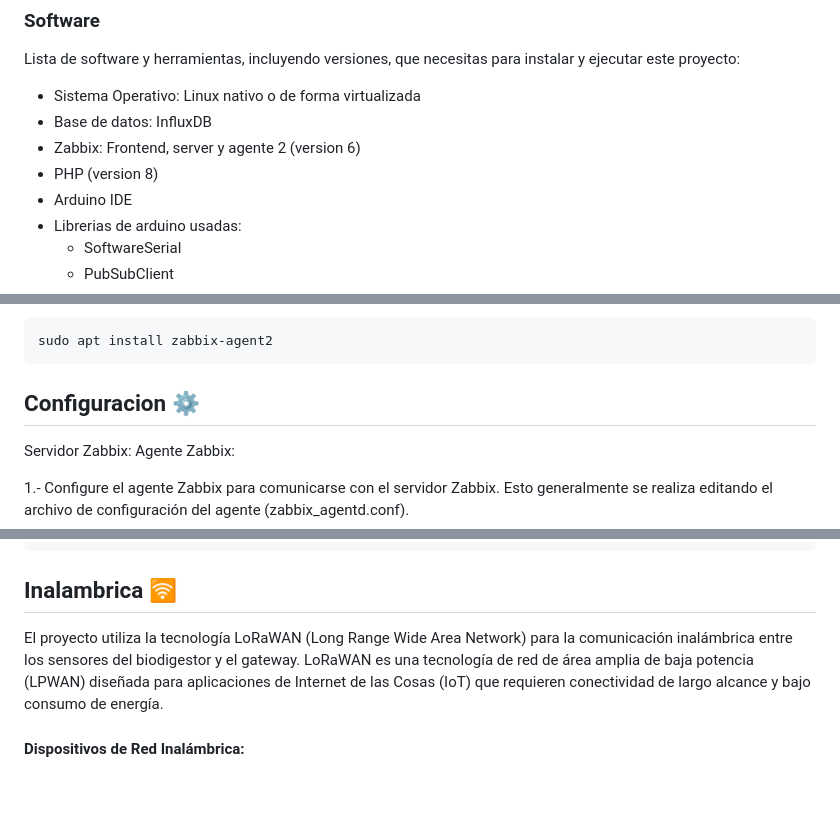
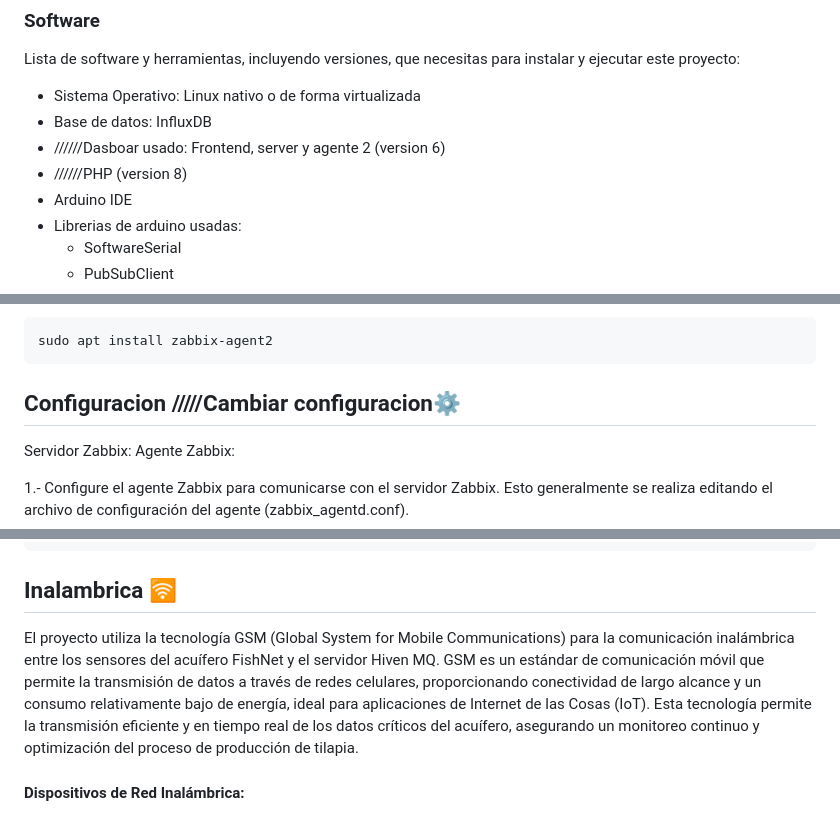
Before and after one commit to UlisesPR2101/FishNet, a Markdown page: README.md, 3 parts joined by grey strips. Drawn GitHub-style; blank space fills up the shorter version.

````diff
--- a/README.md
+++ b/README.md
@@ -25,8 +25,8 @@ Lista de software y herramientas, incluyendo versiones, que necesitas para insta
 
 - Sistema Operativo: Linux nativo o de forma virtualizada
 - Base de datos: InfluxDB
-- Zabbix: Frontend, server y agente 2 (version 6)
-- PHP (version 8)
+- //////Dasboar usado: Frontend, server y agente 2 (version 6)
+- //////PHP (version 8)
 - Arduino IDE
 - Librerias de arduino usadas:
   - SoftwareSerial
@@ -93,7 +93,7 @@ sudo apt update && sudo apt upgrade
 sudo apt install zabbix-agent2
 ```
 
-## Configuracion ⚙️
+## Configuracion /////Cambiar configuracion⚙️
 
 Servidor Zabbix:
 Agente Zabbix:
@@ -131,7 +131,7 @@ Crear Hosts: Cree hosts en Zabbix para representar los dispositivos IoT. Asigne
 ```
 
 ## Inalambrica 🛜
-El proyecto utiliza la tecnología LoRaWAN (Long Range Wide Area Network) para la comunicación inalámbrica entre los sensores del biodigestor y el gateway. LoRaWAN es una tecnología de red de área amplia de baja potencia (LPWAN) diseñada para aplicaciones de Internet de las Cosas (IoT) que requieren conectividad de largo alcance y bajo consumo de energía.
+El proyecto utiliza la tecnología GSM (Global System for Mobile Communications) para la comunicación inalámbrica entre los sensores del acuífero FishNet y el servidor Hiven MQ. GSM es un estándar de comunicación móvil que permite la transmisión de datos a través de redes celulares, proporcionando conectividad de largo alcance y un consumo relativamente bajo de energía, ideal para aplicaciones de Internet de las Cosas (IoT). Esta tecnología permite la transmisión eficiente y en tiempo real de los datos críticos del acuífero, asegurando un monitoreo continuo y optimización del proceso de producción de tilapia.
 
 #### Dispositivos de Red Inalámbrica:
 - Sensores: Los sensores instalados en el biodigestor estarán equipados con módulos LoRaWAN para transmitir datos al gateway.
````
Also changed, not shown: other parts of README.md (+2 -2 lines).
